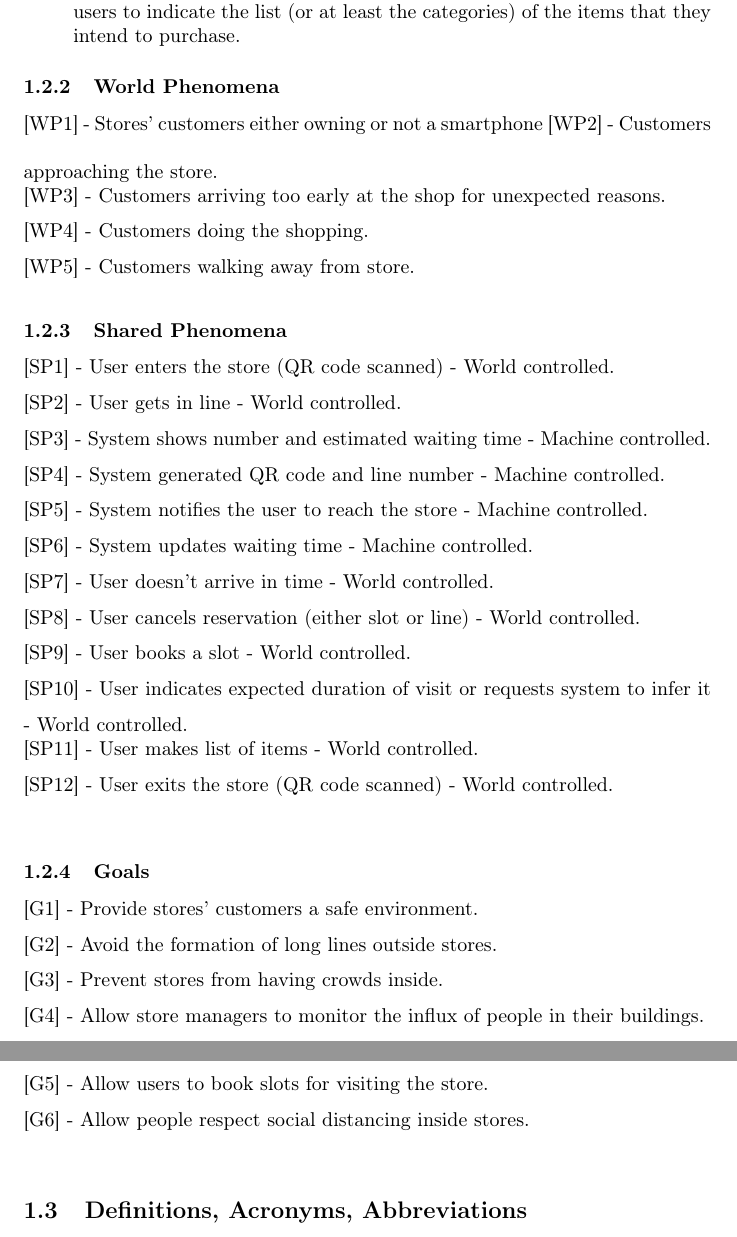
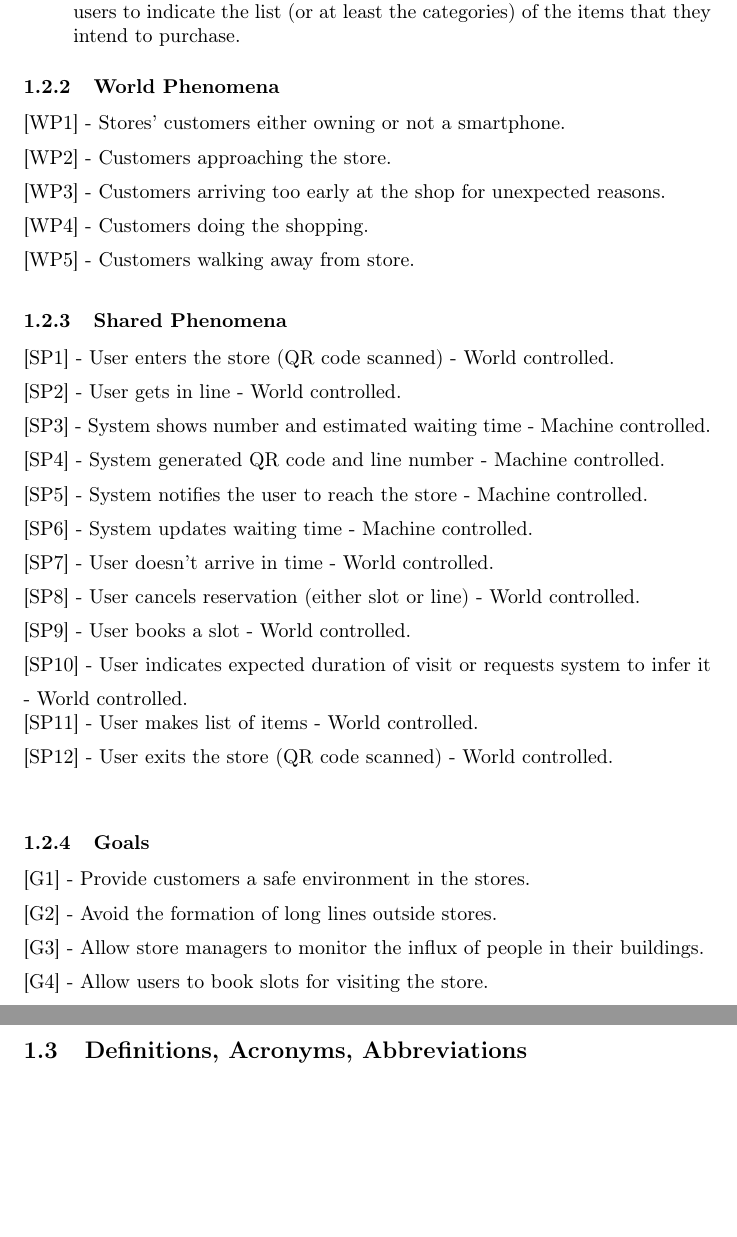
Before and after one commit to olimpiarivera/RiveraPolidori, a LaTeX document (RASD/RASD.tex): two parts of pages 3 and 4 of 5, joined at a grey line, cut so that both start at the same text, the shorter picture padded with empty space. Compiled offline with pdfLaTeX.

Commit message:
errors correction

```diff
--- a/RASD/RASD.tex
+++ b/RASD/RASD.tex
@@ -44,7 +44,7 @@ The main functionalities offered by CLup are the following:\\
 \end{itemize}
 \subsubsection{World Phenomena}
 \noindent\medskip
-[WP1] - Stores’ customers either owning or not a smartphone
+[WP1] - Stores’ customers either owning or not a smartphone.\\
 \noindent\medskip
 [WP2] - Customers approaching the store.\\
 \noindent\medskip
@@ -80,17 +80,13 @@ The main functionalities offered by CLup are the following:\\
 [SP12] - User exits the store (QR code scanned) - World controlled.\\
 \subsubsection{Goals}
 \noindent\medskip
-[G1] - Provide stores’ customers a safe environment.\\
+[G1] - Provide customers a safe environment in the stores.\\
 \noindent\medskip
 [G2] - Avoid the formation of long lines outside stores.\\
 \noindent\medskip
-[G3] - Prevent stores from having crowds inside.\\
+[G3] - Allow store managers to monitor the influx of people in their buildings.\\
 \noindent\medskip
-[G4] - Allow store managers to monitor the influx of people in their buildings.\\
-\noindent\medskip
-[G5] - Allow users to book slots for visiting the store.\\
-\noindent\medskip
-[G6] - Allow people respect social distancing inside stores.\\
+[G4] - Allow users to book slots for visiting the store.\\
 \subsection{Definitions, Acronyms, Abbreviations}
 \subsubsection{Definitions}
 \subsubsection{Acronyms}
```
Also changed, not shown: RASD/RASD.pdf, 4 other files.
